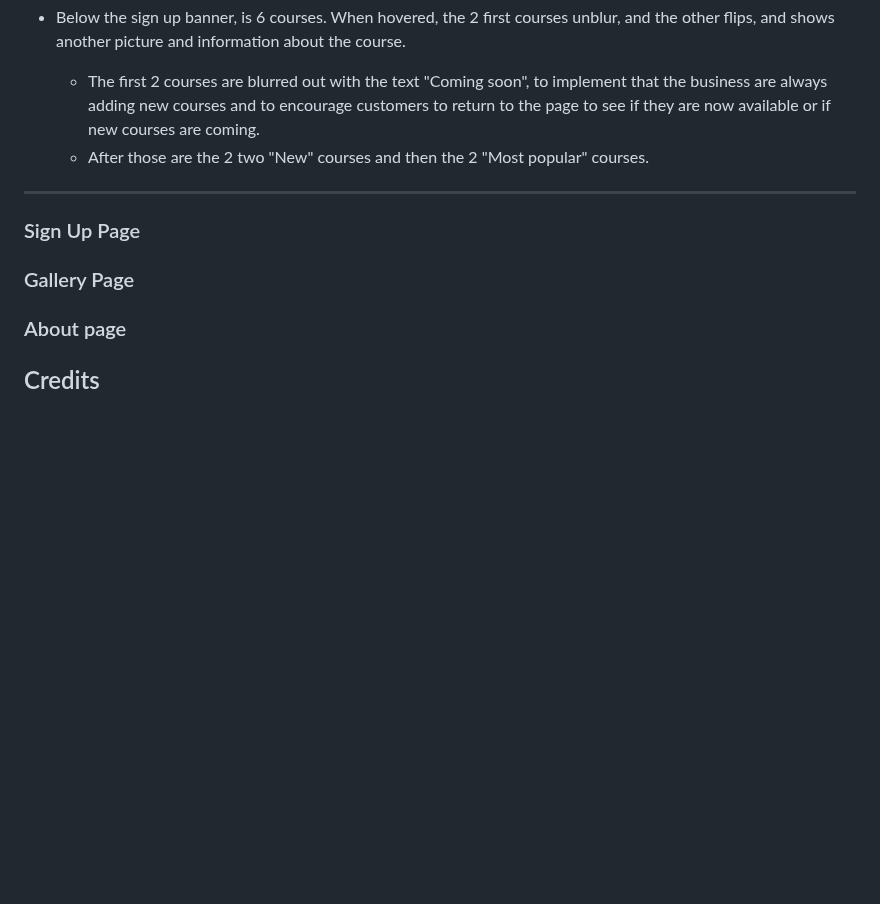
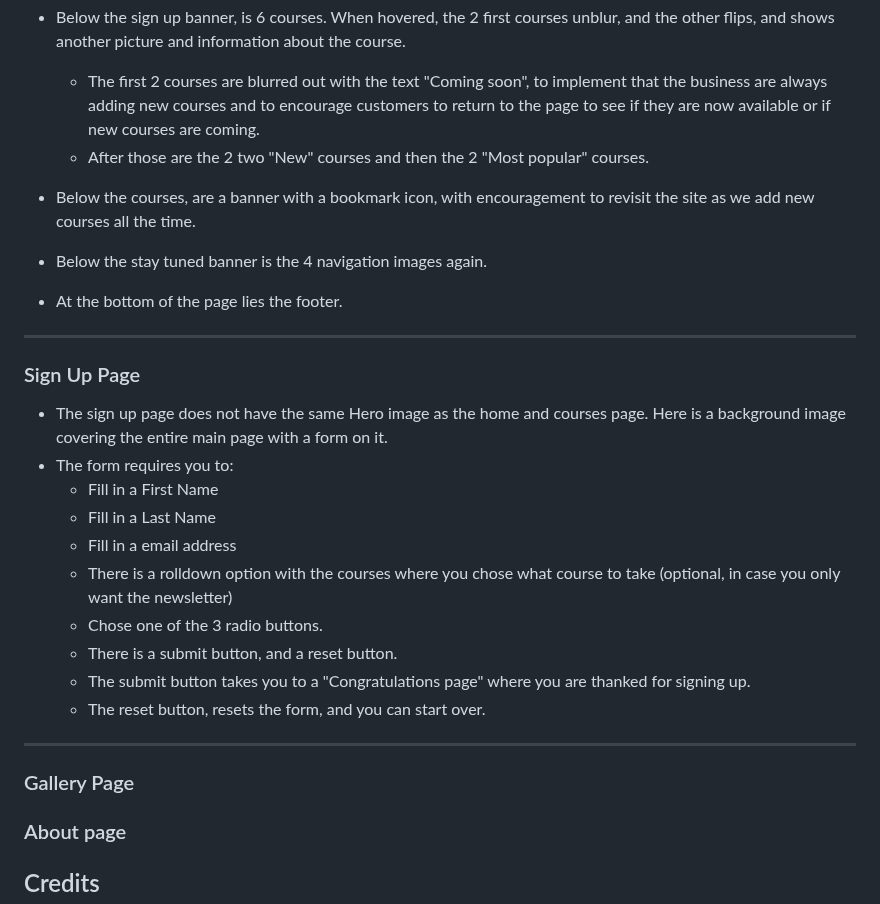
Before and after one commit to gStarhigh/pro1, a Markdown page: README.md, the part around the change. Rendered like a GitHub page; blank space fills up the shorter version.

Commit message:
added information about the sign up page to the readme file

```diff
--- a/README.md
+++ b/README.md
@@ -144,13 +144,28 @@ I created the wireframes for this site with Balsamiq. All wireframes can be foun
 
     - The first 2 courses are blurred out with the text "Coming soon", to implement that the business are always adding new courses and to encourage customers to return to the page to see if they are now available or if new courses are coming.
     - After those are the 2 two "New" courses and then the 2 "Most popular" courses.
+
+- Below the courses, are a banner with a bookmark icon, with encouragement to revisit the site as we add new courses all the time.
+- Below the stay tuned banner is the 4 navigation images again.
+- At the bottom of the page lies the footer.
 ---
 
 ### Sign Up Page
+- The sign up page does not have the same Hero image as the home and courses page. Here is a background image covering the entire main page with a form on it.
+- The form requires you to:
+    - Fill in a First Name
+    - Fill in a Last Name
+    - Fill in a email address
+    - There is a rolldown option with the courses where you chose what course to take (optional, in case you only want the newsletter)
+    - Chose one of the 3 radio buttons.
+    - There is a submit button, and a reset button.
+    - The submit button takes you to a "Congratulations page" where you are thanked for signing up.
+    - The reset button, resets the form, and you can start over.
+---
+
+### Gallery Page
 
 
-
-### Gallery Page
 ### About page
 
 ## Credits
```
